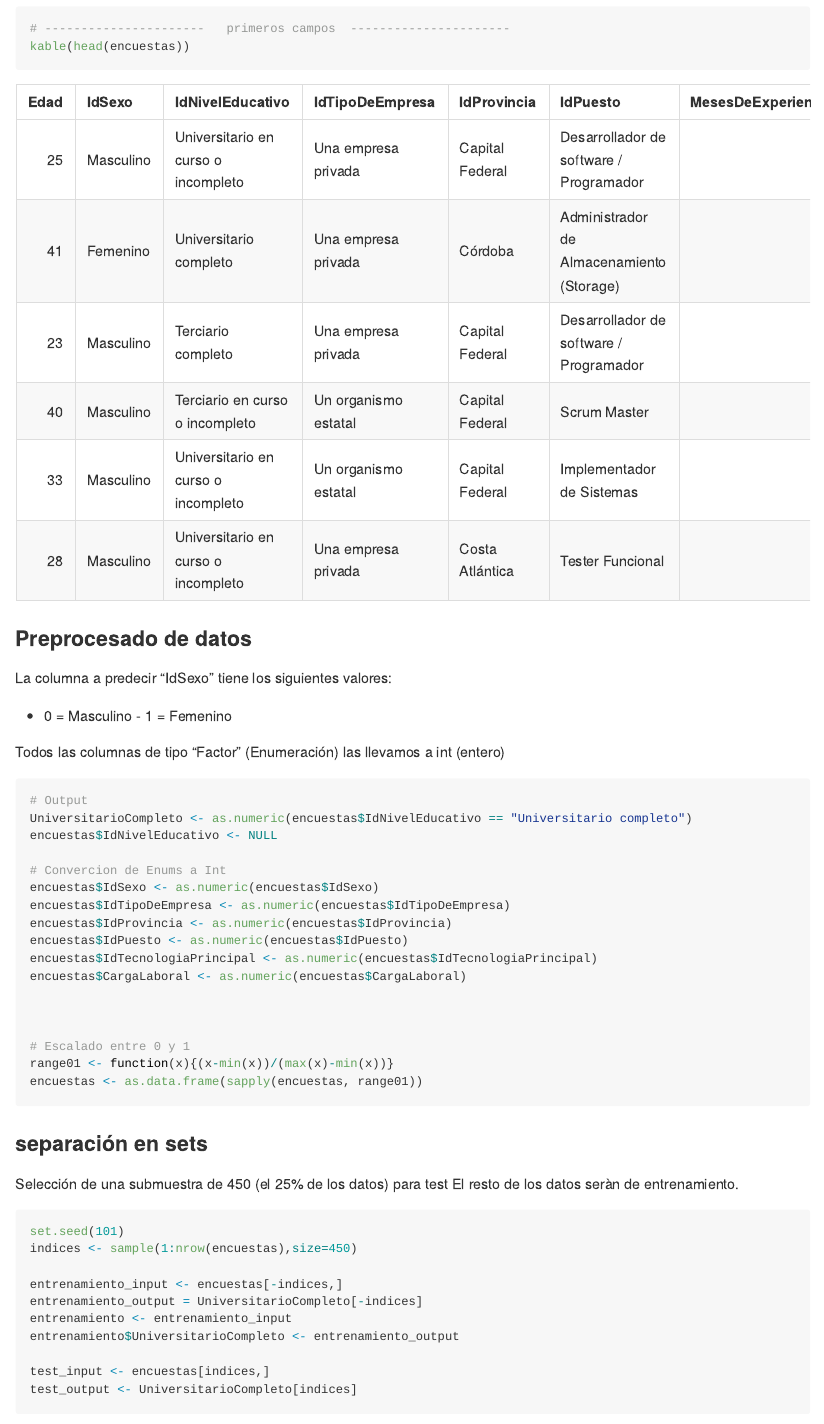
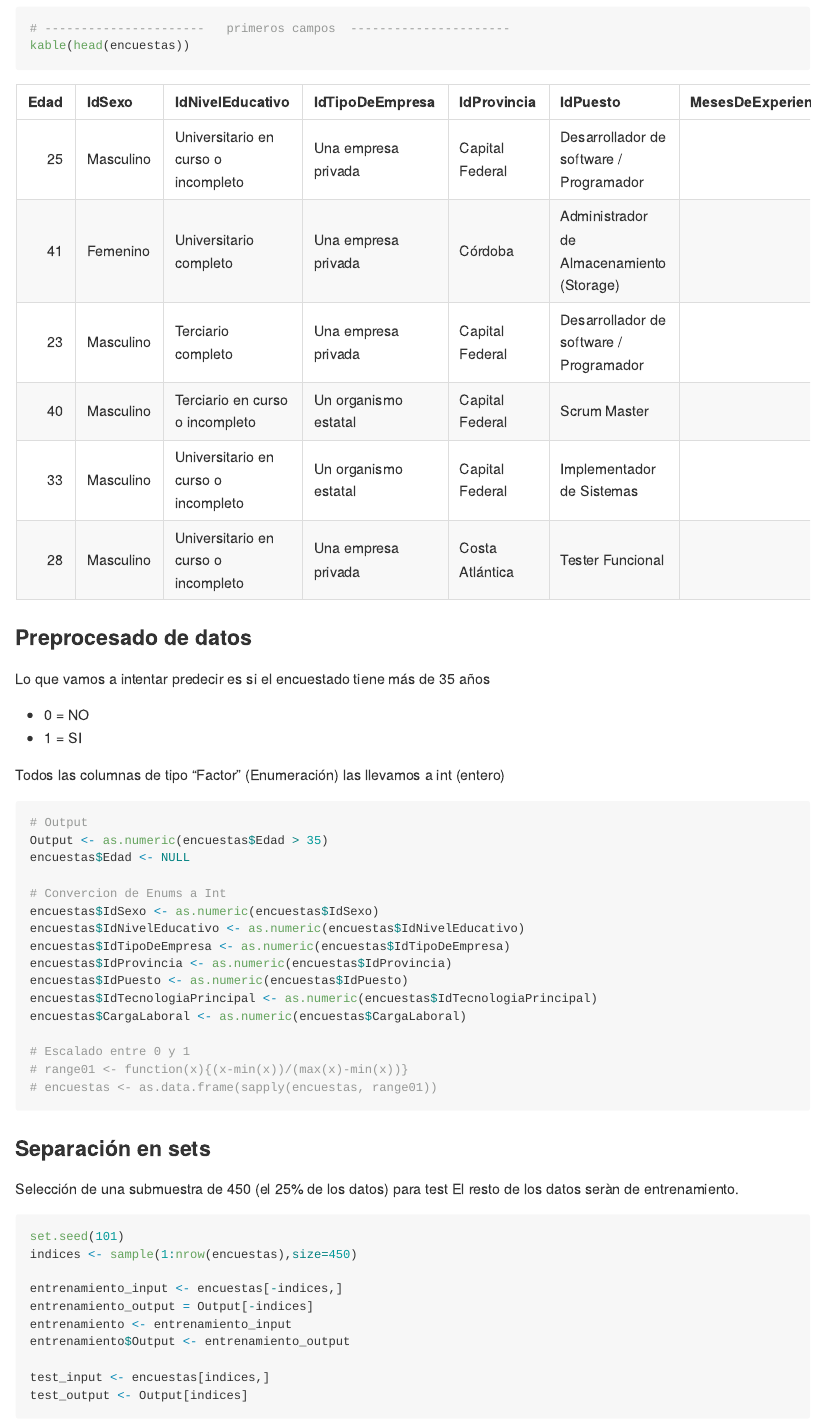
Before and after one commit to NicolasPresta/EncuestasIT, an R Markdown document (TP2/tp.rmd): the page in a window 1100 px wide, from 2160 px down. Rendered offline with R 4.5, knitr and Pandoc, with nearby package versions; some code elsewhere in the file could not run offline; long lines of code are wrapped.

Commit message:
algunos ajustes

````diff
--- a/TP2/tp.rmd
+++ b/TP2/tp.rmd
@@ -101,36 +102,34 @@ kable(head(encuestas))
 
 ### Preprocesado de datos
 
-La columna a predecir "IdSexo" tiene los siguientes valores:
- - 0 = Masculino
- - 1 = Femenino
+Lo que vamos a intentar predecir es si el encuestado tiene más de 35 años
+ - 0 = NO
+ - 1 = SI
 
 Todos las columnas de tipo "Factor" (Enumeración) las llevamos a int (entero)
-
 
 ```{r Preprocesado de datos}
 
 # Output
-UniversitarioCompleto <- as.numeric(encuestas$IdNivelEducativo == "Universitario completo")
-encuestas$IdNivelEducativo <- NULL
+Output <- as.numeric(encuestas$Edad > 35)
+encuestas$Edad <- NULL
 
 # Convercion de Enums a Int
 encuestas$IdSexo <- as.numeric(encuestas$IdSexo)
+encuestas$IdNivelEducativo <- as.numeric(encuestas$IdNivelEducativo)
 encuestas$IdTipoDeEmpresa <- as.numeric(encuestas$IdTipoDeEmpresa)
 encuestas$IdProvincia <- as.numeric(encuestas$IdProvincia)
 encuestas$IdPuesto <- as.numeric(encuestas$IdPuesto)
 encuestas$IdTecnologiaPrincipal <- as.numeric(encuestas$IdTecnologiaPrincipal)
 encuestas$CargaLaboral <- as.numeric(encuestas$CargaLaboral)
 
-
-
 # Escalado entre 0 y 1
-range01 <- function(x){(x-min(x))/(max(x)-min(x))}
-encuestas <- as.data.frame(sapply(encuestas, range01))
+# range01 <- function(x){(x-min(x))/(max(x)-min(x))}
+# encuestas <- as.data.frame(sapply(encuestas, range01))
 
 ```
 
-### separación en sets
+### Separación en sets
 
 Selección de una submuestra de 450 (el 25% de los datos) para test
 El resto de los datos seràn de entrenamiento.
@@ -141,13 +140,12 @@ set.seed(101)
 indices <- sample(1:nrow(encuestas),size=450)
 
 entrenamiento_input <- encuestas[-indices,]
-entrenamiento_output = UniversitarioCompleto[-indices]
+entrenamiento_output = Output[-indices]
 entrenamiento <- entrenamiento_input
-entrenamiento$UniversitarioCompleto <- entrenamiento_output
+entrenamiento$Output <- entrenamiento_output
 
 test_input <- encuestas[indices,]
-test_output <- UniversitarioCompleto[indices]
-
+test_output <- Output[indices]
 
 ```
 
````
Also changed, not shown: TP2/tp.md, TP2/tp.rmd (11 more changed lines).
